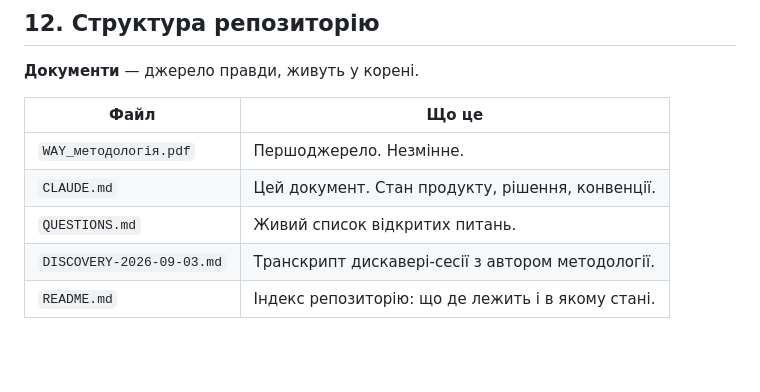
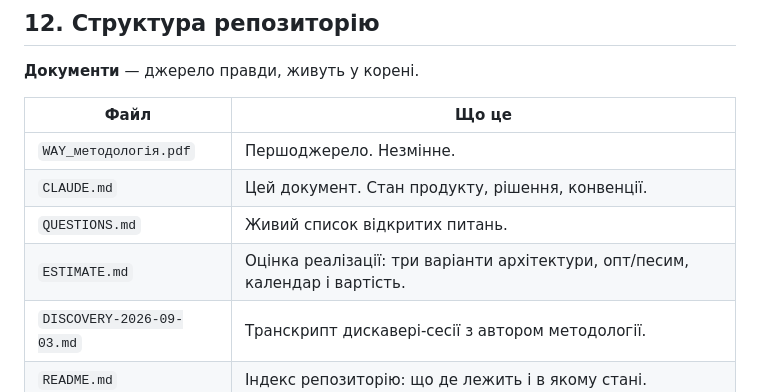
Before and after one commit to pastilov-source/way, a Markdown page: CLAUDE.md, the part around the change. Rendered like a GitHub page; blank space fills up the shorter version.

```diff
--- a/CLAUDE.md
+++ b/CLAUDE.md
@@ -272,6 +272,7 @@ D24 частково знімає парадокс: ми не плануємо
 | `WAY_методологія.pdf` | Першоджерело. Незмінне. |
 | `CLAUDE.md` | Цей документ. Стан продукту, рішення, конвенції. |
 | `QUESTIONS.md` | Живий список відкритих питань. |
+| `ESTIMATE.md` | Оцінка реалізації: три варіанти архітектури, опт/песим, календар і вартість. |
 | `DISCOVERY-2026-09-03.md` | Транскрипт дискавері-сесії з автором методології. |
 | `README.md` | Індекс репозиторію: що де лежить і в якому стані. |
 
```
Also changed, not shown: ESTIMATE.md (added, +211 -0 lines), README.md (+1 -0 lines).
